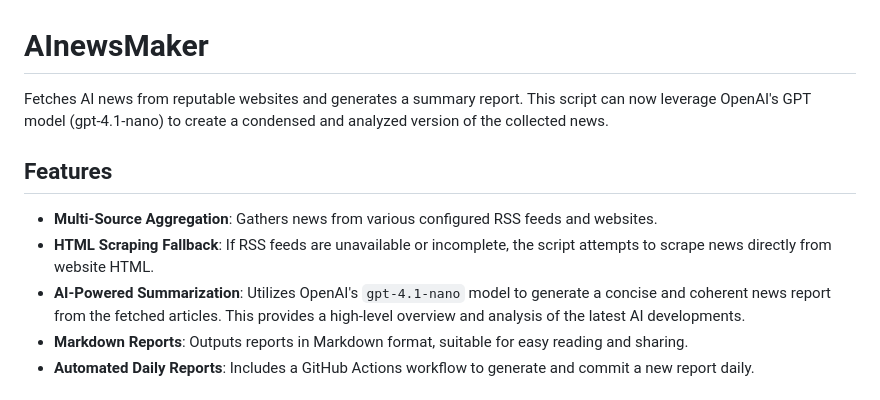
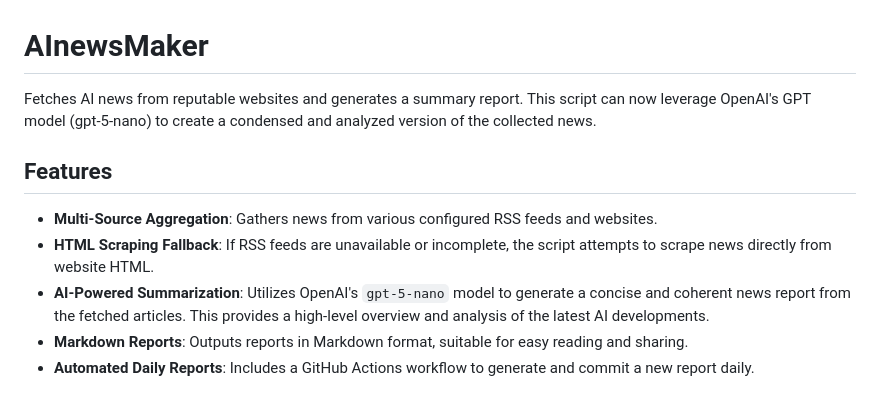
Before and after one commit to spymag/AInewsMaker, a Markdown page: README.md, the part around the change. GitHub-like rendering.

```diff
--- a/README.md
+++ b/README.md
@@ -1,12 +1,12 @@
 # AInewsMaker
 
-Fetches AI news from reputable websites and generates a summary report. This script can now leverage OpenAI's GPT model (gpt-4.1-nano) to create a condensed and analyzed version of the collected news.
+Fetches AI news from reputable websites and generates a summary report. This script can now leverage OpenAI's GPT model (gpt-5-nano) to create a condensed and analyzed version of the collected news.
 
 ## Features
 
 *   **Multi-Source Aggregation**: Gathers news from various configured RSS feeds and websites.
 *   **HTML Scraping Fallback**: If RSS feeds are unavailable or incomplete, the script attempts to scrape news directly from website HTML.
-*   **AI-Powered Summarization**: Utilizes OpenAI's `gpt-4.1-nano` model to generate a concise and coherent news report from the fetched articles. This provides a high-level overview and analysis of the latest AI developments.
+*   **AI-Powered Summarization**: Utilizes OpenAI's `gpt-5-nano` model to generate a concise and coherent news report from the fetched articles. This provides a high-level overview and analysis of the latest AI developments.
 *   **Markdown Reports**: Outputs reports in Markdown format, suitable for easy reading and sharing.
 *   **Automated Daily Reports**: Includes a GitHub Actions workflow to generate and commit a new report daily.
 
```
